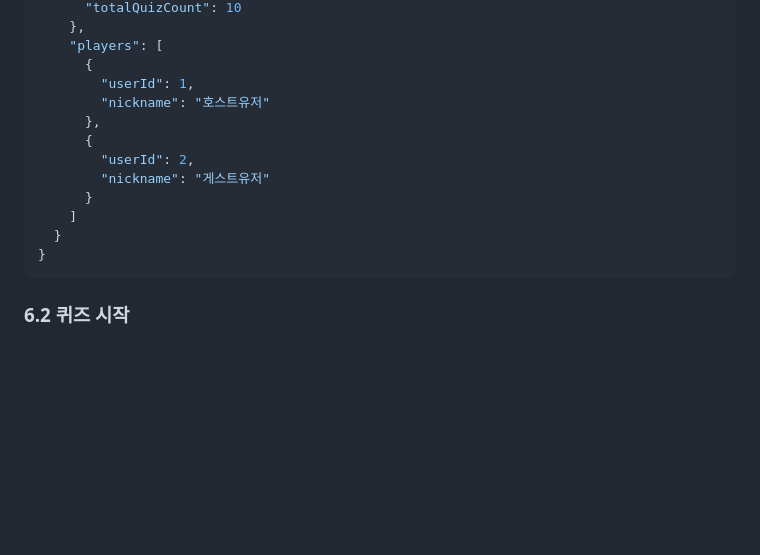
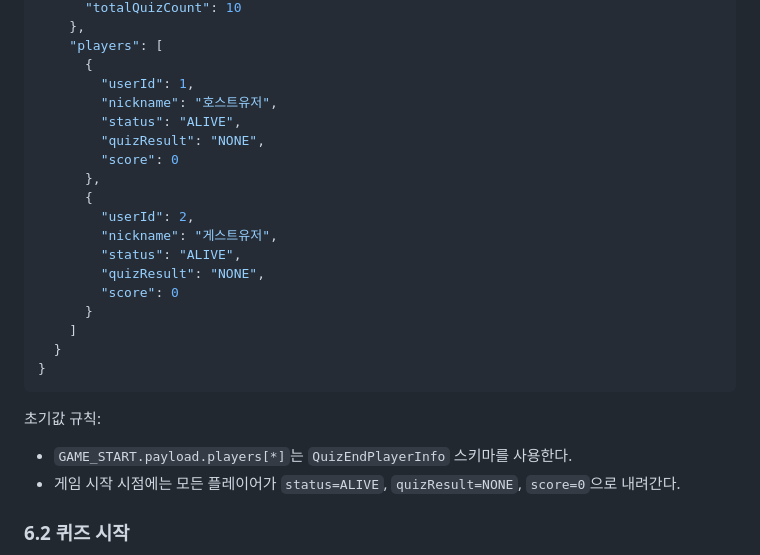
Before and after one commit to Team-GuLab/sigkill, a Markdown page: sigkill-server/docs/STOMP_MESSAGE_SPEC.md, the part around the change. GitHub-like rendering; blank space fills up the shorter version.

Commit message:
docs: #9 GameStartPayload 플레이어 초기값 규칙 명세 추가

````diff
--- a/sigkill-server/docs/STOMP_MESSAGE_SPEC.md
+++ b/sigkill-server/docs/STOMP_MESSAGE_SPEC.md
@@ -286,16 +286,27 @@ Game 이벤트 응답은 공통 Envelope를 사용한다.
     "players": [
       {
         "userId": 1,
-        "nickname": "호스트유저"
+        "nickname": "호스트유저",
+        "status": "ALIVE",
+        "quizResult": "NONE",
+        "score": 0
       },
       {
         "userId": 2,
-        "nickname": "게스트유저"
+        "nickname": "게스트유저",
+        "status": "ALIVE",
+        "quizResult": "NONE",
+        "score": 0
       }
     ]
   }
 }
 ```
+
+초기값 규칙:
+
+- `GAME_START.payload.players[*]`는 `QuizEndPlayerInfo` 스키마를 사용한다.
+- 게임 시작 시점에는 모든 플레이어가 `status=ALIVE`, `quizResult=NONE`, `score=0`으로 내려간다.
 
 ### 6.2 퀴즈 시작
 
````
